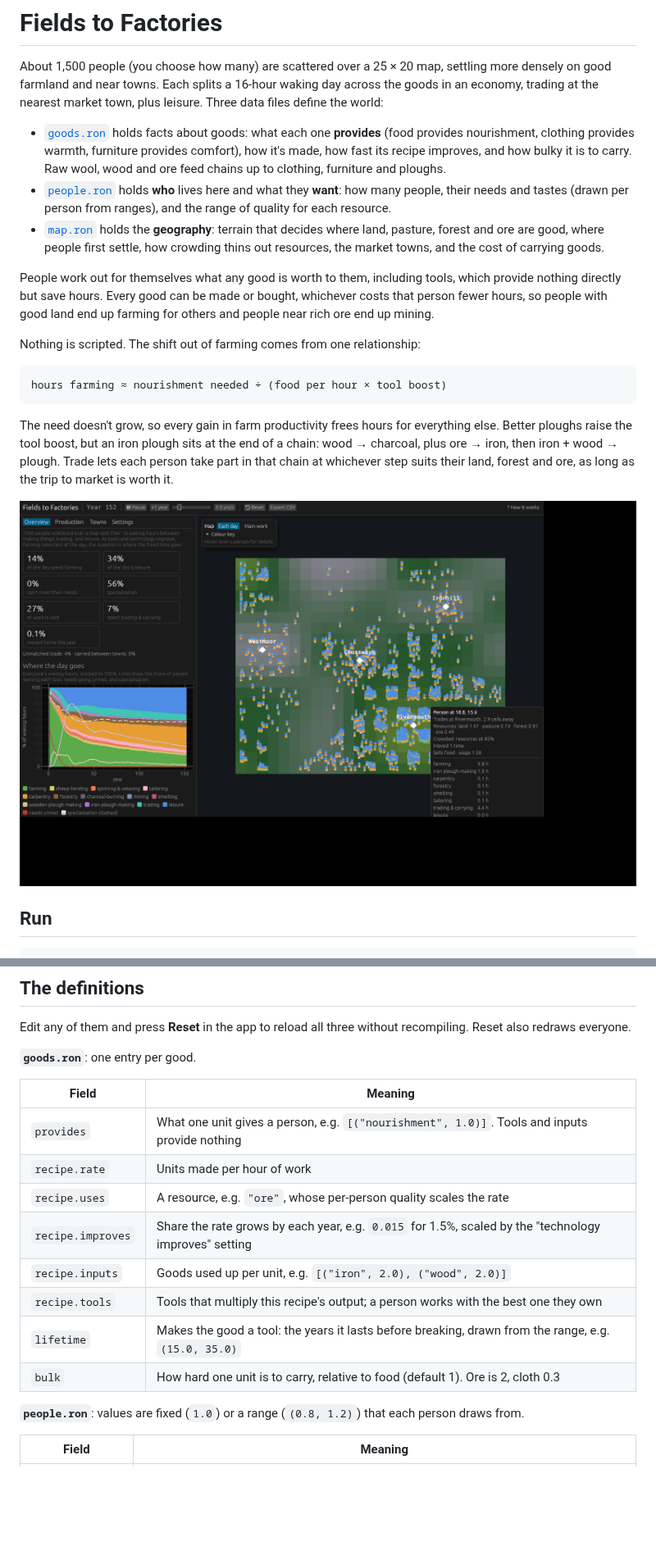
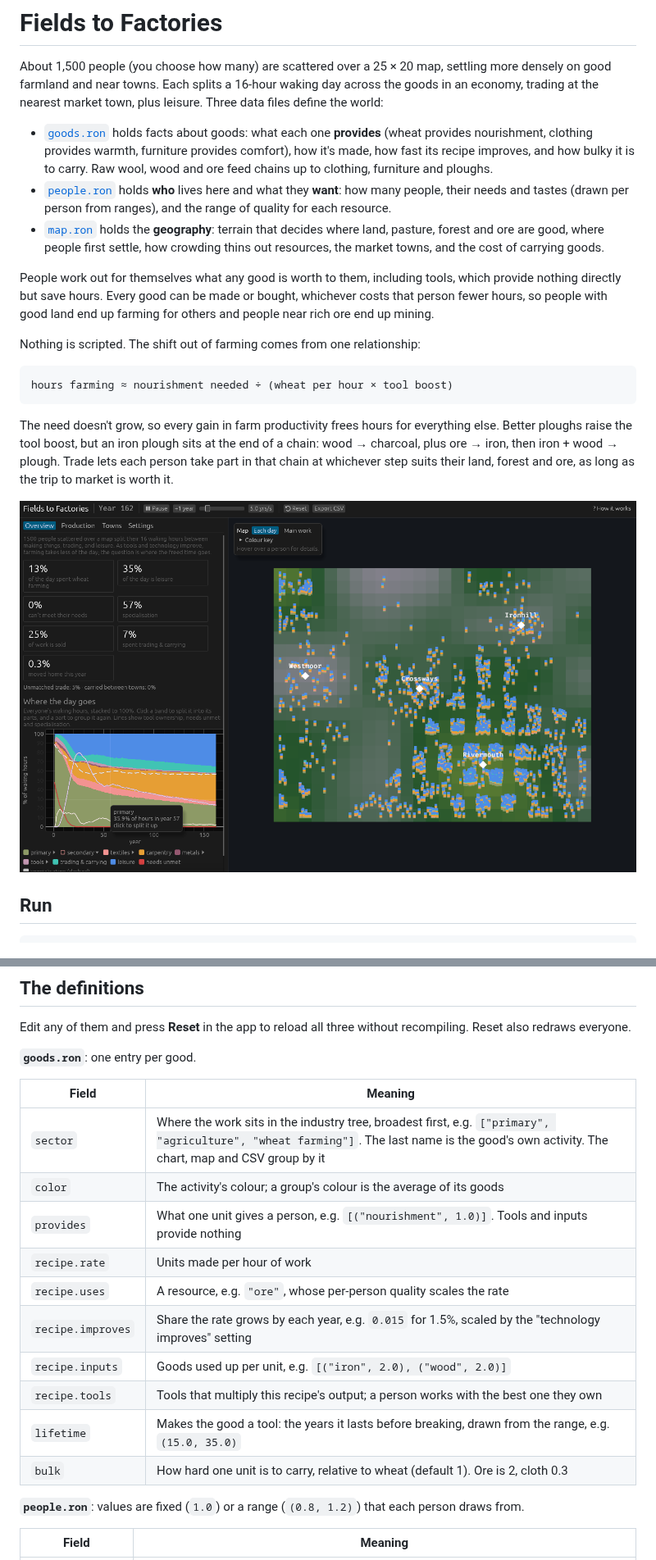
Before and after one commit to phoenix-31/fields-to-factories, a Markdown page: README.md, 2 parts joined by grey strips. Shown at 82% size. Drawn GitHub-style; pictures changed too: screenshot.png; blank space fills up the shorter version.

````diff
--- a/README.md
+++ b/README.md
@@ -2,7 +2,7 @@
 
 About 1,500 people (you choose how many) are scattered over a 25 × 20 map, settling more densely on good farmland and near towns. Each splits a 16-hour waking day across the goods in an economy, trading at the nearest market town, plus leisure. Three data files define the world:
 
-- [`goods.ron`](goods.ron) holds facts about goods: what each one **provides** (food provides nourishment, clothing provides warmth, furniture provides comfort), how it's made, how fast its recipe improves, and how bulky it is to carry. Raw wool, wood and ore feed chains up to clothing, furniture and ploughs.
+- [`goods.ron`](goods.ron) holds facts about goods: what each one **provides** (wheat provides nourishment, clothing provides warmth, furniture provides comfort), how it's made, how fast its recipe improves, and how bulky it is to carry. Raw wool, wood and ore feed chains up to clothing, furniture and ploughs.
 - [`people.ron`](people.ron) holds **who** lives here and what they **want**: how many people, their needs and tastes (drawn per person from ranges), and the range of quality for each resource.
 - [`map.ron`](map.ron) holds the **geography**: terrain that decides where land, pasture, forest and ore are good, where people first settle, how crowding thins out resources, the market towns, and the cost of carrying goods.
 
@@ -11,7 +11,7 @@ People work out for themselves what any good is worth to them, including tools,
 Nothing is scripted. The shift out of farming comes from one relationship:
 
 ```
-hours farming ≈ nourishment needed ÷ (food per hour × tool boost)
+hours farming ≈ nourishment needed ÷ (wheat per hour × tool boost)
 ```
 
 The need doesn't grow, so every gain in farm productivity frees hours for everything else. Better ploughs raise the tool boost, but an iron plough sits at the end of a chain: wood → charcoal, plus ore → iron, then iron + wood → plough. Trade lets each person take part in that chain at whichever step suits their land, forest and ore, as long as the trip to market is worth it.
@@ -60,6 +60,8 @@ Edit any of them and press **Reset** in the app to reload all three without reco
 
 | Field | Meaning |
 |---|---|
+| `sector` | Where the work sits in the industry tree, broadest first, e.g. `["primary", "agriculture", "wheat farming"]`. The last name is the good's own activity. The chart, map and CSV group by it |
+| `color` | The activity's colour; a group's colour is the average of its goods |
 | `provides` | What one unit gives a person, e.g. `[("nourishment", 1.0)]`. Tools and inputs provide nothing |
 | `recipe.rate` | Units made per hour of work |
 | `recipe.uses` | A resource, e.g. `"ore"`, whose per-person quality scales the rate |
@@ -67,7 +69,7 @@ Edit any of them and press **Reset** in the app to reload all three without reco
 | `recipe.inputs` | Goods used up per unit, e.g. `[("iron", 2.0), ("wood", 2.0)]` |
 | `recipe.tools` | Tools that multiply this recipe's output; a person works with the best one they own |
 | `lifetime` | Makes the good a tool: the years it lasts before breaking, drawn from the range, e.g. `(15.0, 35.0)` |
-| `bulk` | How hard one unit is to carry, relative to food (default 1). Ore is 2, cloth 0.3 |
+| `bulk` | How hard one unit is to carry, relative to wheat (default 1). Ore is 2, cloth 0.3 |
 
 **`people.ron`**: values are fixed (`1.0`) or a range (`(0.8, 1.2)`) that each person draws from.
 
````
Also changed, not shown: other parts of README.md (+9 -8 lines), CHANGELOG.md (+20 -0 lines), TODO.md (+10 -14 lines), 6 other files.
